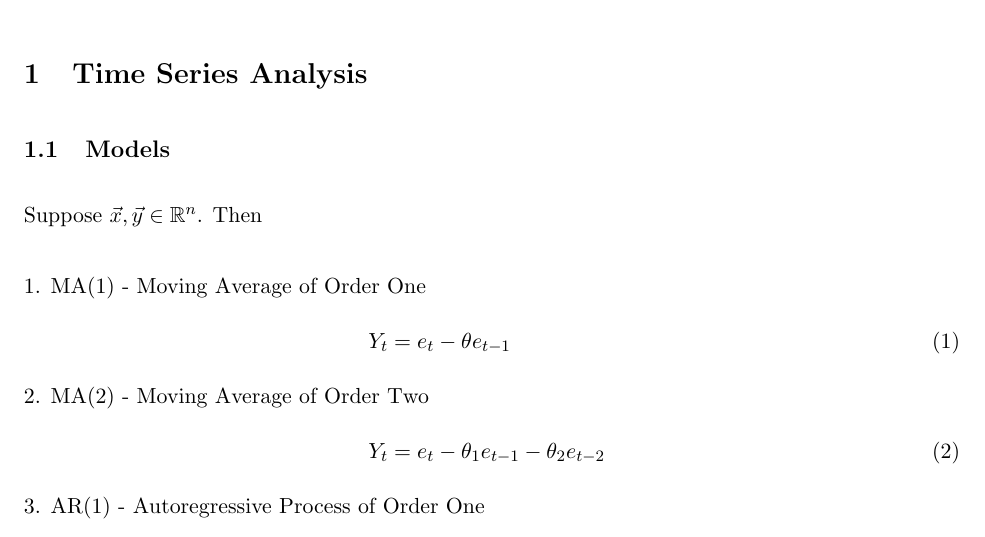
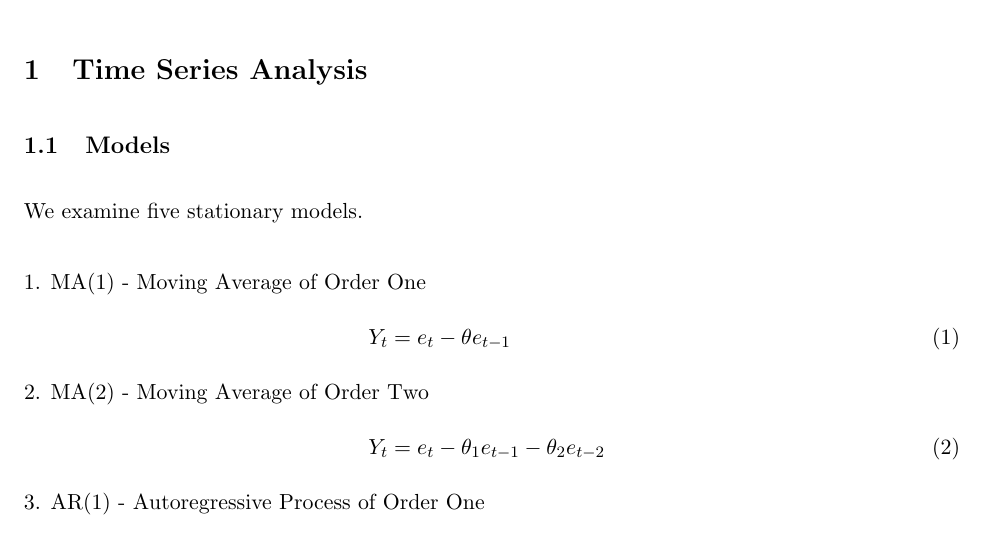
Before and after one commit to emilwest/stats, a LaTeX document (main.tex): part of the page, cut so that both start at the same text. Compiled offline with pdfLaTeX.

Commit message:
Update on Overleaf.

```diff
--- a/main.tex
+++ b/main.tex
@@ -21,7 +21,7 @@ Author: Emil Westin
 \section{Time Series Analysis}
 \subsection{Models}
 
-Suppose $\vec{x},\vec{y} \in \mathbb{R}^n$. Then
+We examine five stationary models.
 \begin{align}
 \intertext{1. MA(1) - Moving Average of Order One}
 Y_t & = e_t - \theta e_{t-1} \label{MA1} \\
```
